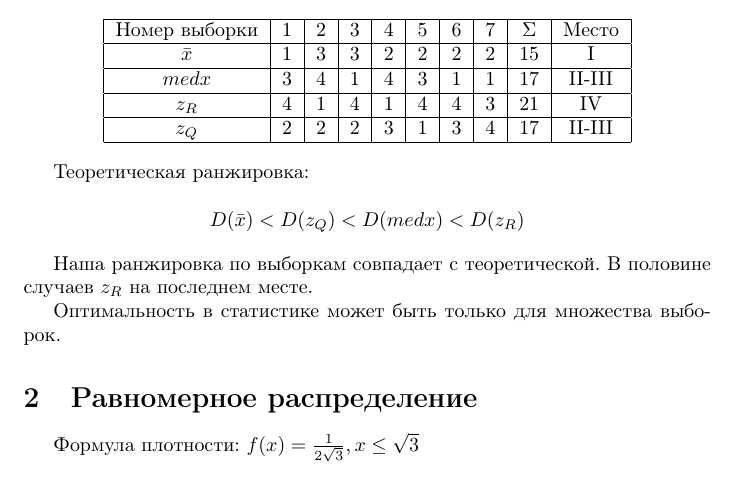
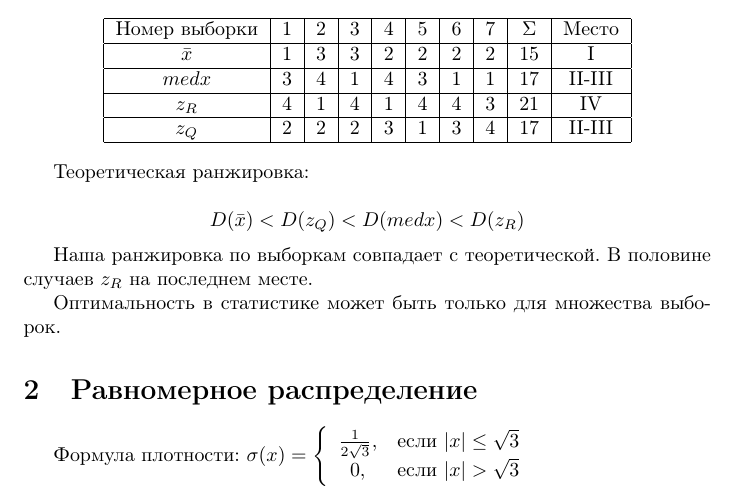
Before and after one commit to SvichkarevAnatoly/Course-Statistic, a LaTeX document (task1/tex/report1.tex): part of the page, cut so that both start at the same text. Compiled offline with pdfLaTeX.

Commit message:
написал формулу плотности для равноменого распределения

```diff
--- a/task1/tex/report1.tex
+++ b/task1/tex/report1.tex
@@ -3,6 +3,7 @@
 \usepackage[utf8]{inputenc} % Кодировка исходного текста - utf8
 \usepackage[english,russian]{babel} % Поддержка языка - русского с английским
 \usepackage{indentfirst} % Отступ в первом абзаце
+\usepackage{amsmath} % Для знака модуля
 
 \title{Анализ мер положения} % Заголовок документа
 \author{Свичкарев А.\,В.} % Автор документа
@@ -36,8 +37,11 @@
 Оптимальность в статистике может быть только для множества выборок.
 
 \section{Равномерное распределение}
-
 Формула плотности:
-\( f(x) = \frac{1}{2\sqrt{3}}, x \leq \sqrt{3} \)
+\( \sigma(x) = \left\{
+	\begin{array}{cl}
+		\frac{1}{2\sqrt{3}}, & \mbox{если } \lvert x \rvert \leq \sqrt{3} \\
+		0, & \mbox{если } \lvert x \rvert > \sqrt{3}  \\
+\end{array} \right. \)
 
 \end{document} % Конец документа
```
